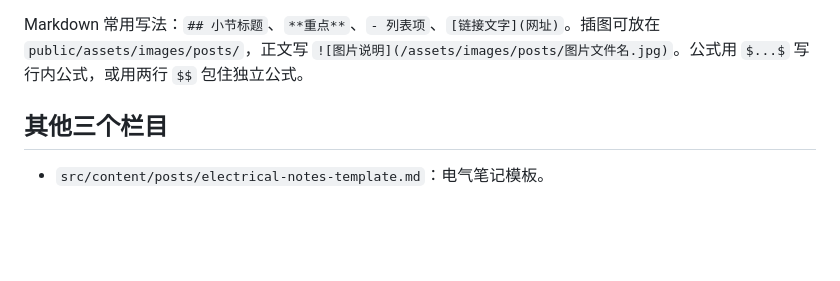
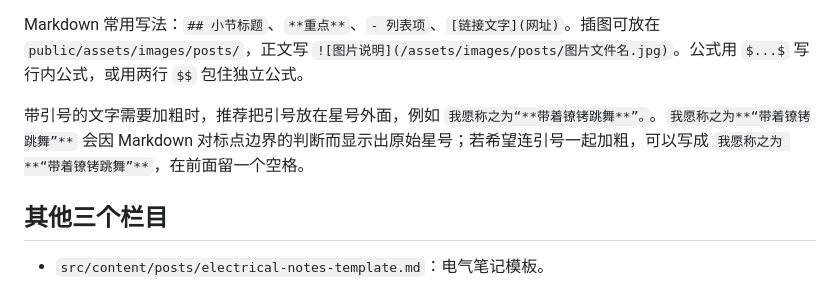
Before and after one commit to ZDD030/personal-site, a Markdown page: docs/CONTENT-WRITING.md, the part around the change. Drawn GitHub-style; blank space fills up the shorter version.

Commit message:
docs: polish handbook preface and explain quoted emphasis

```diff
--- a/docs/CONTENT-WRITING.md
+++ b/docs/CONTENT-WRITING.md
@@ -138,6 +138,8 @@ slug: my-first-note
 
 Markdown 常用写法：`## 小节标题`、`**重点**`、`- 列表项`、`[链接文字](网址)`。插图可放在 `public/assets/images/posts/`，正文写 `![图片说明](/assets/images/posts/图片文件名.jpg)`。公式用 `$...$` 写行内公式，或用两行 `$$` 包住独立公式。
 
+带引号的文字需要加粗时，推荐把引号放在星号外面，例如 `我愿称之为“**带着镣铐跳舞**”。`。`我愿称之为**“带着镣铐跳舞”**` 会因 Markdown 对标点边界的判断而显示出原始星号；若希望连引号一起加粗，可以写成 `我愿称之为 **“带着镣铐跳舞”**`，在前面留一个空格。
+
 ## 其他三个栏目
 
 - `src/content/posts/electrical-notes-template.md`：电气笔记模板。
```
Also changed, not shown: 1 other file.
